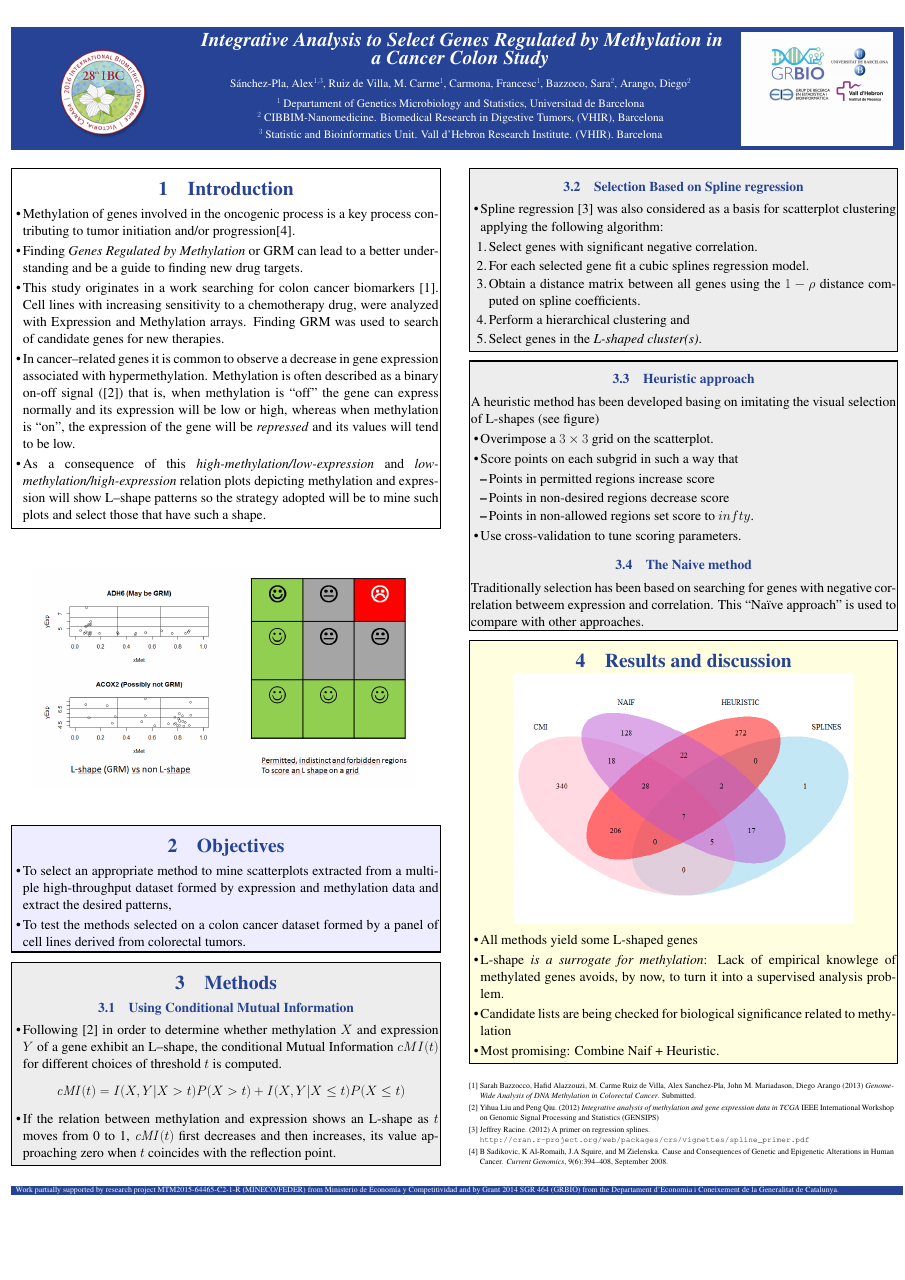
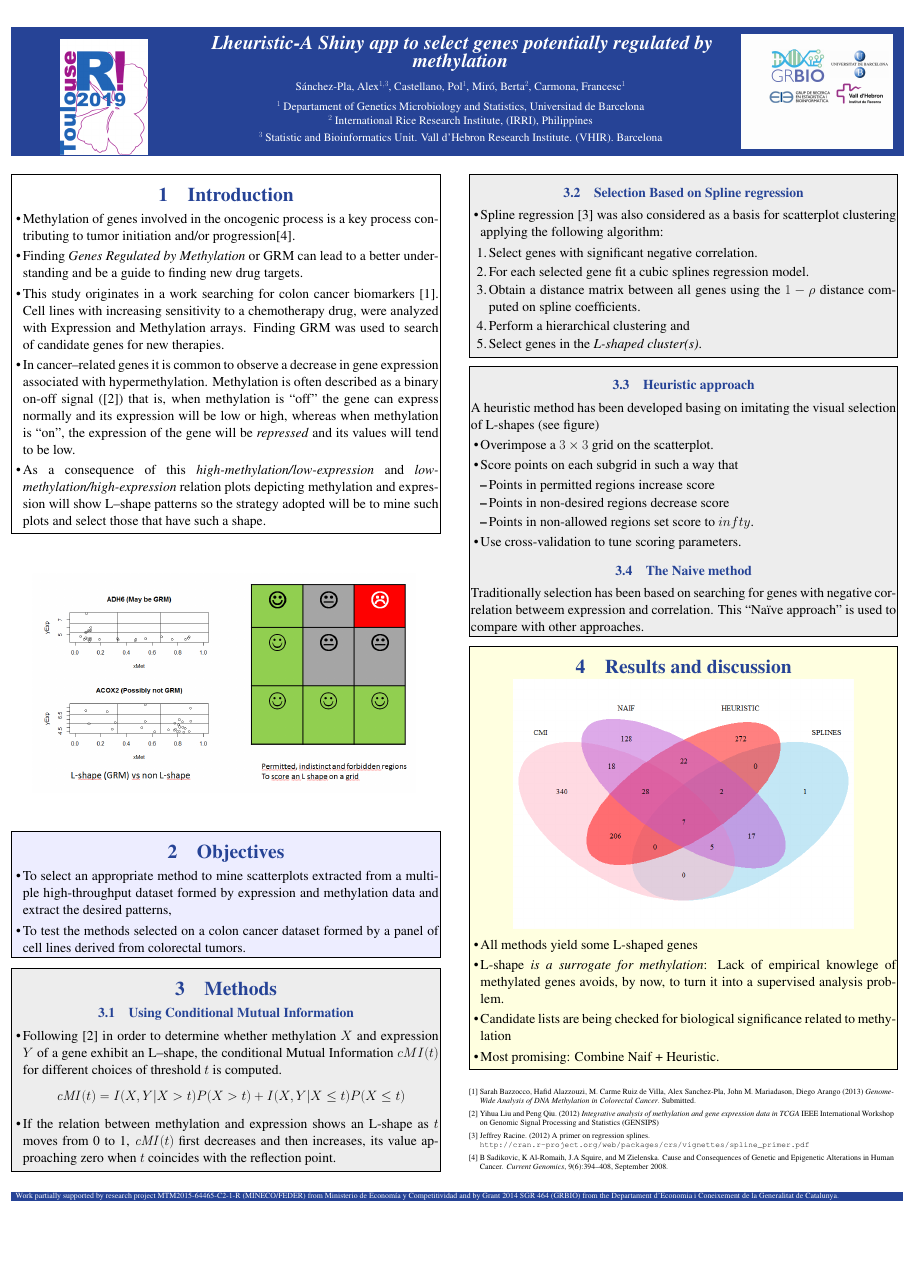
Before and after one commit to alexsanchezpla/2019-07-UseR-A-Shiny_App_for_SGRM, a LaTeX poster (2019-07-UseR-Poster/poster-useR-2019.tex, which reads 2019-07-UseR-Poster/sectionsUseR/header.tex): the whole page. Compiled offline with pdfLaTeX.

Commit message:
Update changes

```diff
--- a/2019-07-UseR-Poster/sectionsUseR/header.tex
+++ b/2019-07-UseR-Poster/sectionsUseR/header.tex
@@ -20,11 +20,10 @@
 \begin{center}
    \textrm
    {
-    {\huge \bf \em Integrative Analysis to Select Genes Regulated by Methylation in a Cancer Colon Study}\\[1ex]
-    {\large Sánchez-Pla, Alex$^{1,3}$, Ruiz de Villa, M. Carme$^1$, Carmona, Francesc$^1$, Bazzoco, Sara$^2$,
-Arango, Diego$^2$}\\[1ex]
+    {\huge \bf \em Lheuristic-A Shiny app to select genes potentially regulated by methylation}\\[1ex]
+    {\large Sánchez-Pla, Alex$^{1,3}$, Castellano, Pol$^{1}$, Miró, Berta$^2$, Carmona, Francesc$^1$}\\[1ex]
     {\large $^1$ Departament of Genetics Microbiology and Statistics, Universitad de Barcelona\\
-    $^2$ CIBBIM-Nanomedicine. Biomedical Research in Digestive Tumors, (VHIR), Barcelona\\
+    $^2$ International Rice Research Institute, (IRRI), Philippines\\
     $^3$ Statistic and Bioinformatics Unit. Vall d'Hebron Research Institute.  (VHIR). Barcelona}
    }
    \end{center}
```
Also changed, not shown: 2019-07-UseR-Poster/images/useRToulouse.png (renamed from 2019-07-UseR-Poster/useRToulouse.png), 2019-07-UseR-Poster/poster-useR-2019.pdf, 2019-07-UseR-Poster/sectionsUseR/header.tex (2 more changed lines), 3 other files.
